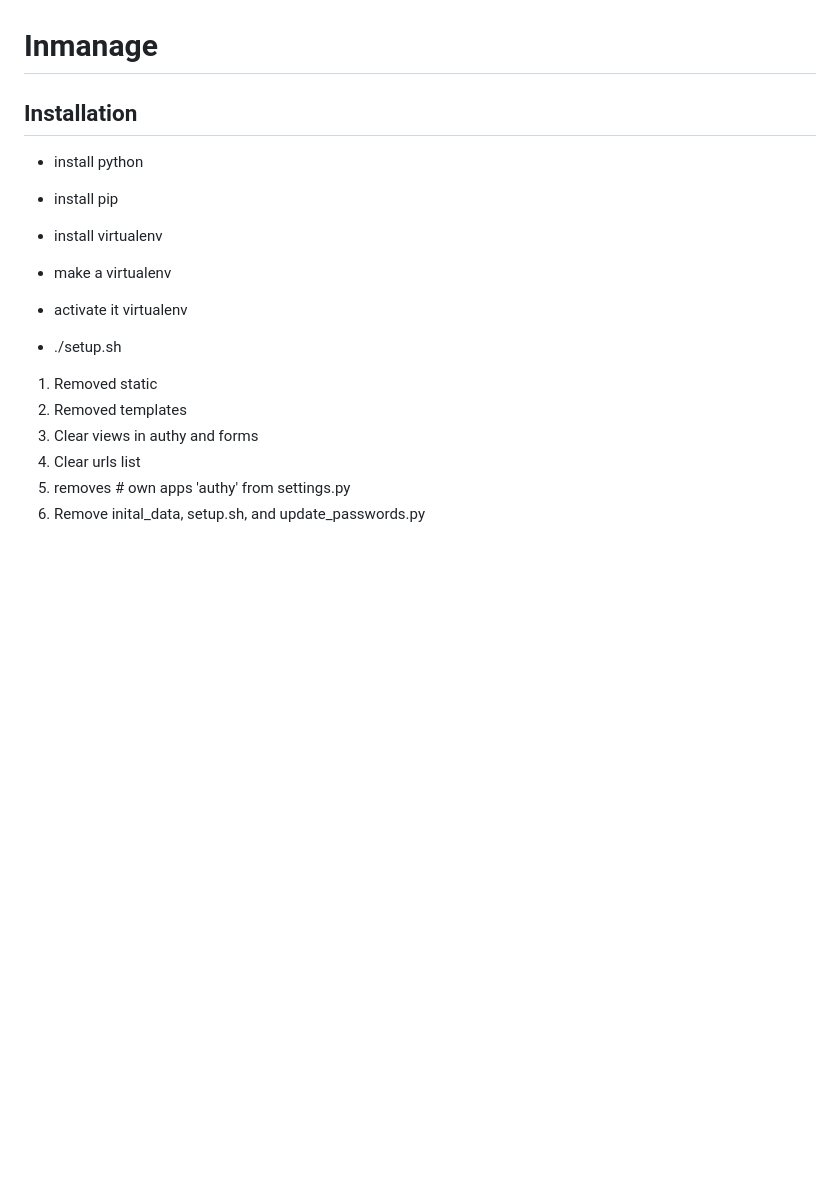
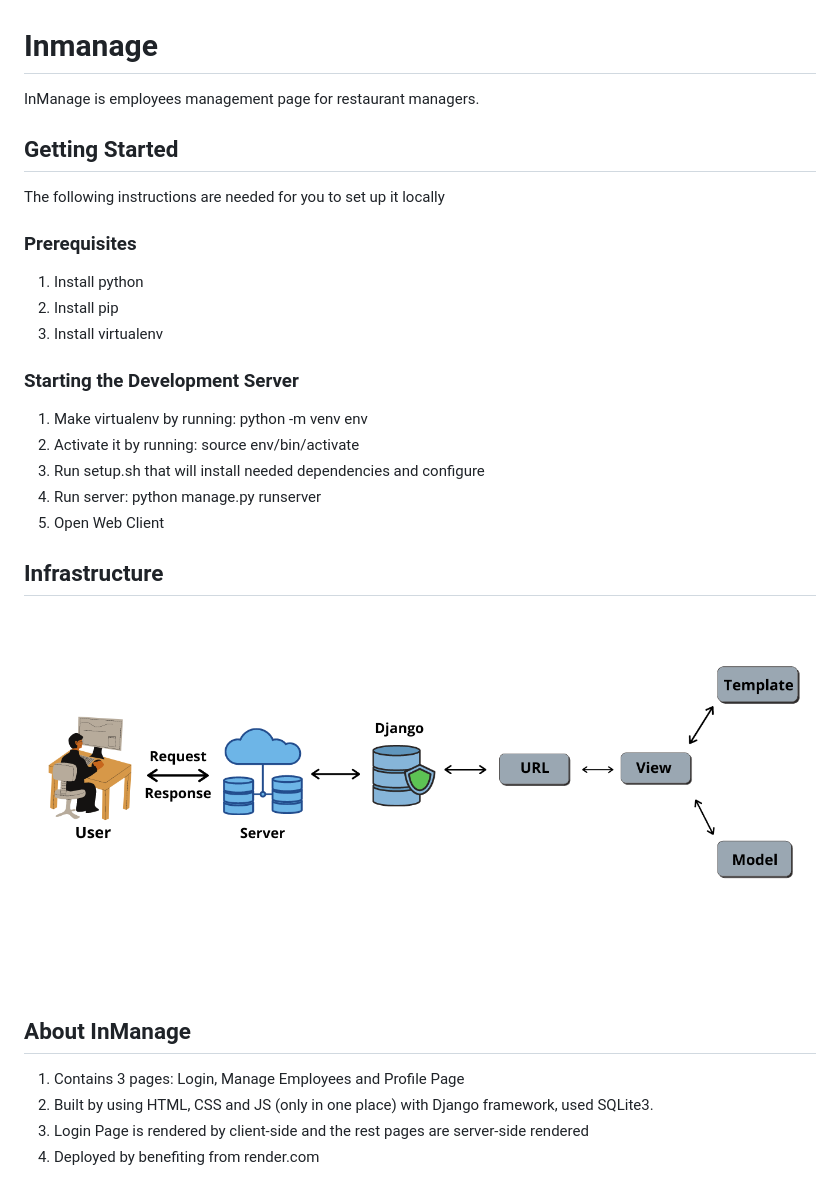
Before and after one commit to Sheroziy-CODE/InManage, a Markdown page: README.md, the part around the change. Rendered like a GitHub page; pictures changed too: InfrustructureView.png (added); blank space fills up the shorter version.

```diff
--- a/README.md
+++ b/README.md
@@ -1,18 +1,30 @@
 # Inmanage
 
-## Installation
-- install python
-- install pip
-- install virtualenv
-- make a virtualenv
-- activate it virtualenv
+InManage is employees management page for restaurant managers.
+
+## Getting Started
+The following instructions are needed for you to set up it locally
+
+### Prerequisites
+1. Install python
+2. Install pip
+3. Install virtualenv
 
 
-- ./setup.sh
+### Starting the Development Server
+1. Make virtualenv by running: python -m venv env
+2. Activate it by running: source env/bin/activate
+3. Run setup.sh that will install needed dependencies and configure
+4. Run server: python manage.py runserver
+5. Open Web Client
 
-1. Removed static
-2. Removed templates
-3. Clear views in authy and forms
-4. Clear urls list
-5. removes     # own apps 'authy' from settings.py
-6. Remove inital_data, setup.sh, and update_passwords.py
+
+## Infrastructure
+![](InfrustructureView.png)
+
+
+## About InManage
+1. Contains 3 pages: Login, Manage Employees and Profile Page
+2. Built by using HTML, CSS and JS (only in one place) with Django framework, used SQLite3.
+3. Login Page is rendered by client-side and the rest pages are server-side rendered
+4. Deployed by benefiting from render.com
```
